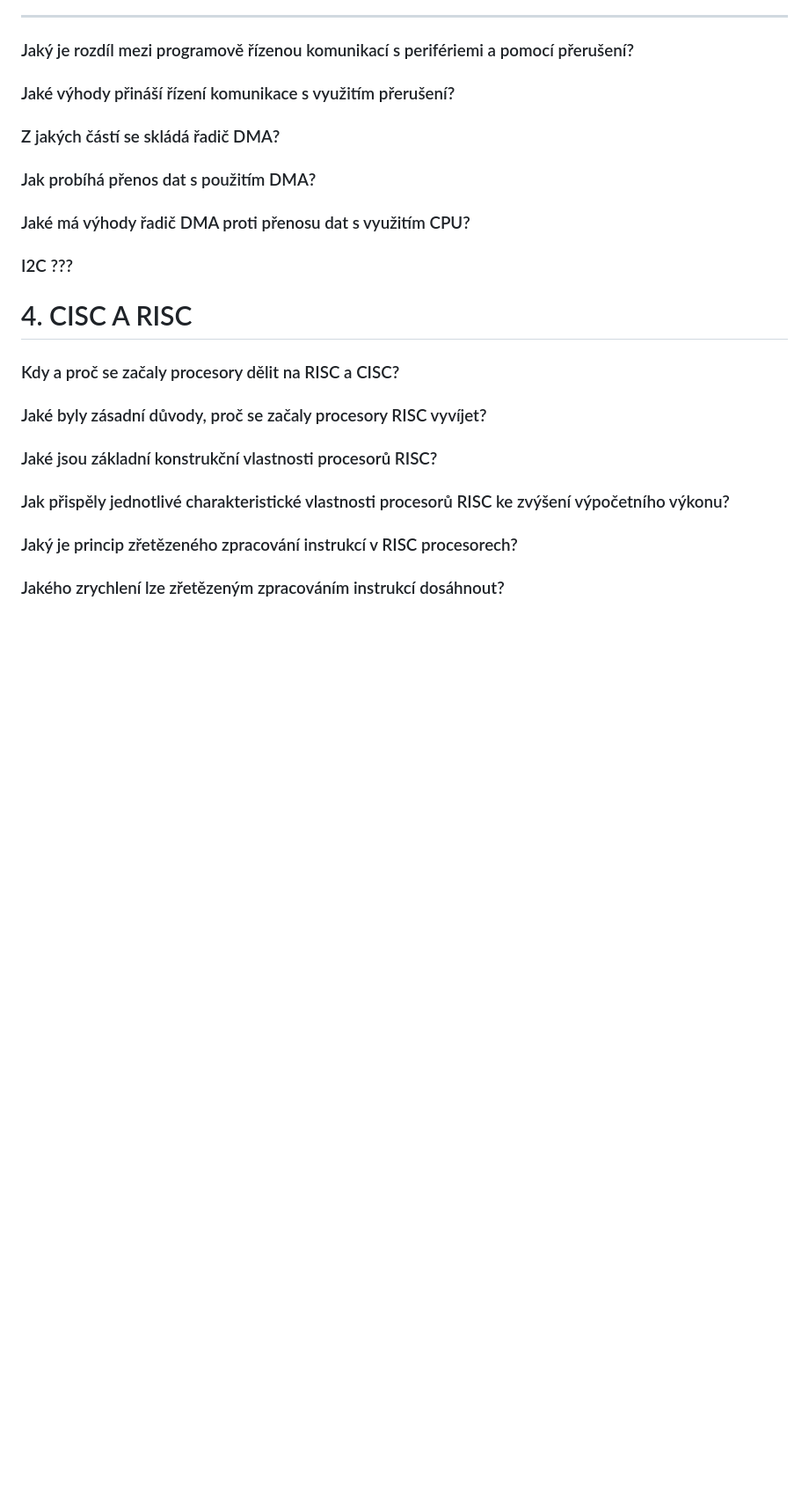
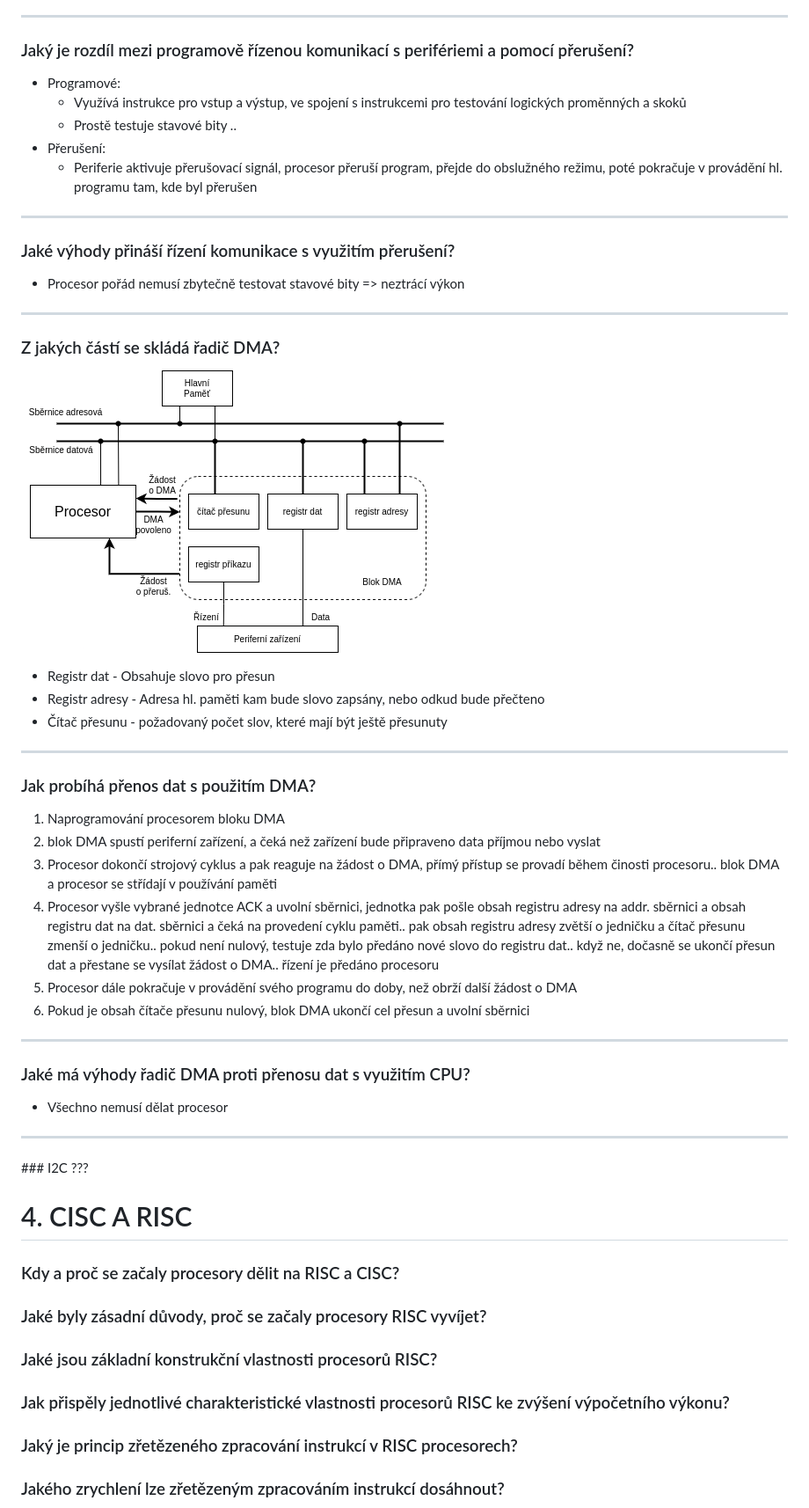
Before and after one commit to adaxiik/apps-exam, a Markdown page: APPS.MD, the part around the change. Shown: that part at 88% size. Rendered like a GitHub page; pictures changed too: assets/blok_DMA.png (added); blank space fills up the shorter version.

Commit message:
periferie done

```diff
--- a/APPS.MD
+++ b/APPS.MD
@@ -175,10 +175,37 @@
 <hr>
 
 ### Jaký je rozdíl mezi programově řízenou komunikací s perifériemi a pomocí přerušení?
+- Programové:
+    - Využívá instrukce pro vstup a výstup, ve spojení s instrukcemi pro testování logických proměnných a skoků
+    - Prostě testuje stavové bity ..
+- Přerušení:
+    - Periferie aktivuje přerušovací signál, procesor přeruší program, přejde do obslužného režimu, poté pokračuje v provádění hl. programu tam, kde byl přerušen
+<hr>
+
 ### Jaké výhody přináší řízení komunikace s využitím přerušení?
+- Procesor pořád nemusí zbytečně testovat stavové bity => neztrácí výkon
+<hr>
+
 ### Z jakých částí se skládá řadič DMA?
+![blok_DMA](assets/blok_DMA.png)
+- Registr dat - Obsahuje slovo pro přesun
+- Registr adresy - Adresa hl. paměti kam bude slovo zapsány, nebo odkud bude přečteno
+- Čítač přesunu - požadovaný počet slov, které mají být ještě přesunuty
+<hr>
+
 ### Jak probíhá přenos dat s použitím DMA?
+1. Naprogramování procesorem bloku DMA
+2. blok DMA spustí periferní zařízení, a čeká než zařízení bude připraveno data příjmou nebo vyslat
+3. Procesor dokončí strojový cyklus a pak reaguje na žádost o DMA, přímý přístup se provadí během činosti procesoru.. blok DMA a procesor se střídají v používání paměti
+4. Procesor vyšle vybrané jednotce ACK a uvolní sběrnici, jednotka pak pošle obsah registru adresy na addr. sběrnici a obsah registru dat na dat. sběrnici a čeká na provedení cyklu paměti.. pak obsah registru adresy zvětší o jedničku a čítač přesunu zmenší o jedničku.. pokud není nulový, testuje zda bylo předáno nové slovo do registru dat.. když ne, dočasně se ukončí přesun dat a přestane se vysílat žádost o DMA.. řízení je předáno procesoru
+5. Procesor dále pokračuje v provádění svého programu do doby, než obrží další žádost o DMA
+6. Pokud je obsah čítače přesunu nulový, blok DMA ukončí cel přesun a uvolní sběrnici
+<hr>
+
 ### Jaké má výhody řadič DMA proti přenosu dat s využitím CPU?
+- Všechno nemusí dělat procesor
+
+<hr>
 ### I2C ???
 
 # 4. CISC A RISC
```
Also changed, not shown: build-md/assets/VV_podmineny.png (added), build-md/assets/blok_DMA.png (added), 4 other files.
